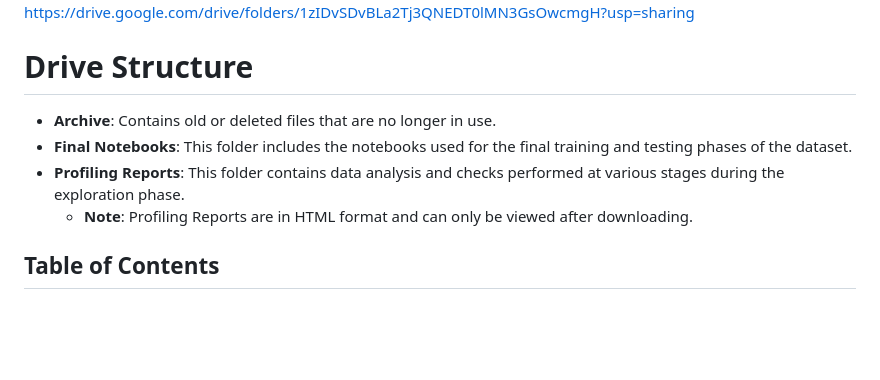
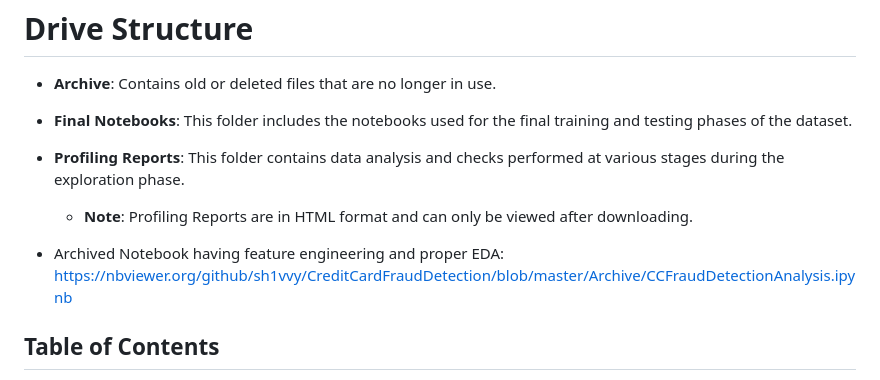
Before and after one commit to sh1vvy/CreditCardFraudDetection, a Markdown page: README.md, the part around the change. Rendered like a GitHub page; blank space fills up the shorter version.

Commit message:
added context about archived notebook(s)

```diff
--- a/README.md
+++ b/README.md
@@ -14,6 +14,8 @@ Training and Testing notebooks w/ Profile Reports for each stage available at li
 - **Final Notebooks**: This folder includes the notebooks used for the final training and testing phases of the dataset.
 - **Profiling Reports**: This folder contains data analysis and checks performed at various stages during the exploration phase.
   - **Note**: Profiling Reports are in HTML format and can only be viewed after downloading.
+
+- Archived Notebook having feature engineering and proper EDA: https://nbviewer.org/github/sh1vvy/CreditCardFraudDetection/blob/master/Archive/CCFraudDetectionAnalysis.ipynb
 
 ## Table of Contents
 
```
